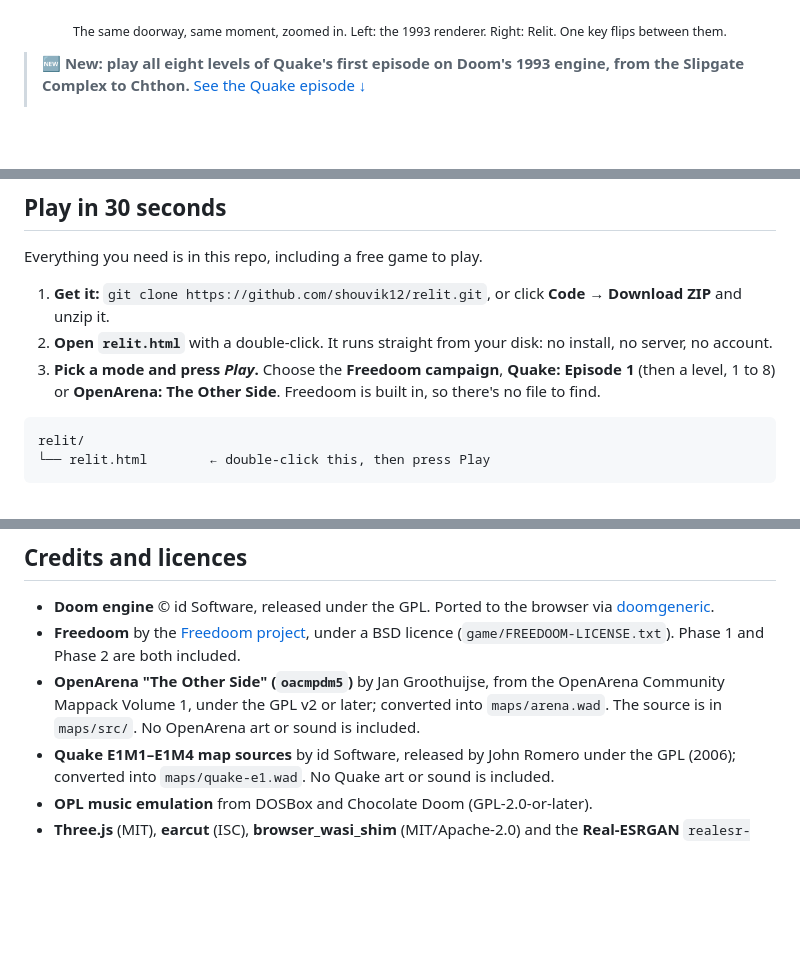
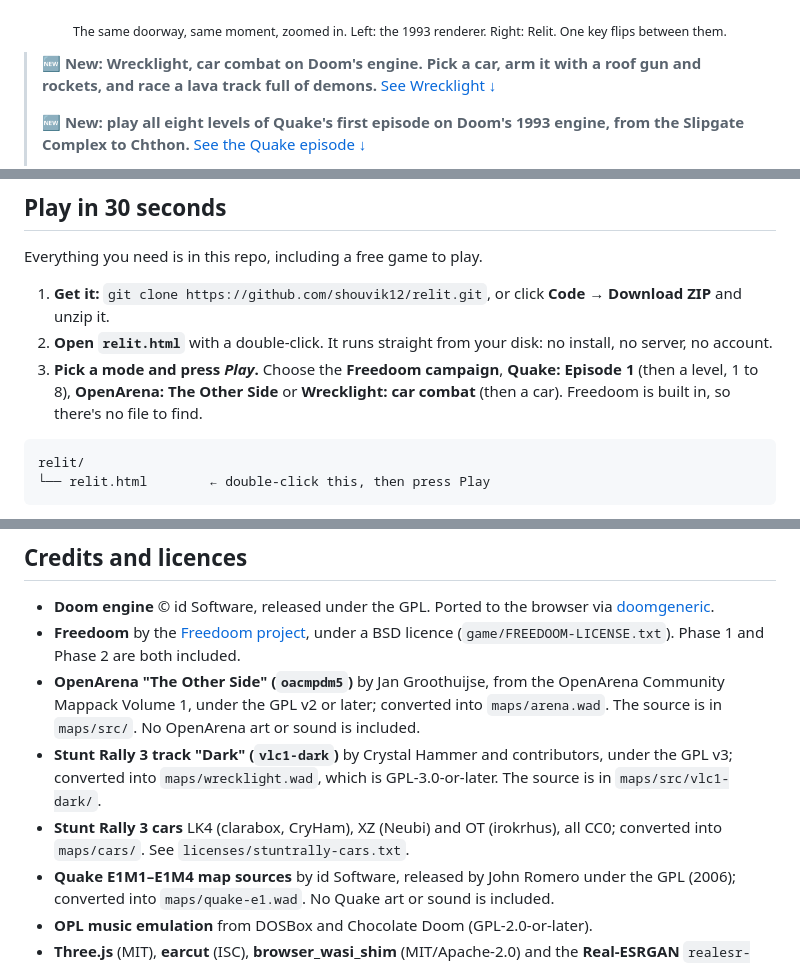
Before and after one commit to shouvik12/relit, a Markdown page: README.md, 3 parts joined by grey strips. Rendered like a GitHub page; blank space fills up the shorter version.

````diff
--- a/README.md
+++ b/README.md
@@ -8,6 +8,8 @@ Relit keeps Doom's original engine running the game, every rule, monster and doo
 
 <p align="center"><sub>The same doorway, same moment, zoomed in. Left: the 1993 renderer. Right: Relit. One key flips between them.</sub></p>
 
+> 🆕 **New: Wrecklight, car combat on Doom's engine. Pick a car, arm it with a roof gun and rockets, and race a lava track full of demons.** [See Wrecklight ↓](#bonus-level-wrecklight-car-combat)
+>
 > 🆕 **New: play all eight levels of Quake's first episode on Doom's 1993 engine, from the Slipgate Complex to Chthon.** [See the Quake episode ↓](#bonus-episode-quake-episode-1)
 >
 > 🆕 **New: a Quake III-style arena from OpenArena, packed with Doom II's toughest monsters.** [See the arena ↓](#bonus-level-openarena-the-other-side)
@@ -20,7 +22,7 @@ Everything you need is in this repo, including a free game to play.
 
 1. **Get it:** `git clone https://github.com/shouvik12/relit.git`, or click **Code → Download ZIP** and unzip it.
 2. **Open `relit.html`** with a double-click. It runs straight from your disk: no install, no server, no account.
-3. **Pick a mode and press _Play_.** Choose the **Freedoom campaign**, **Quake: Episode 1** (then a level, 1 to 8) or **OpenArena: The Other Side**. Freedoom is built in, so there's no file to find.
+3. **Pick a mode and press _Play_.** Choose the **Freedoom campaign**, **Quake: Episode 1** (then a level, 1 to 8), **OpenArena: The Other Side** or **Wrecklight: car combat** (then a car). Freedoom is built in, so there's no file to find.
 
 ```
 relit/
@@ -175,6 +221,8 @@ Played your own `doom2.wad` with it? Found a room that looks incredible with the
 - **Doom engine** © id Software, released under the GPL. Ported to the browser via [doomgeneric](https://github.com/ozkl/doomgeneric).
 - **Freedoom** by the [Freedoom project](https://freedoom.github.io), under a BSD licence (`game/FREEDOOM-LICENSE.txt`). Phase 1 and Phase 2 are both included.
 - **OpenArena "The Other Side" (`oacmpdm5`)** by Jan Groothuijse, from the OpenArena Community Mappack Volume 1, under the GPL v2 or later; converted into `maps/arena.wad`. The source is in `maps/src/`. No OpenArena art or sound is included.
+- **Stunt Rally 3 track "Dark" (`vlc1-dark`)** by Crystal Hammer and contributors, under the GPL v3; converted into `maps/wrecklight.wad`, which is GPL-3.0-or-later. The source is in `maps/src/vlc1-dark/`.
+- **Stunt Rally 3 cars** LK4 (clarabox, CryHam), XZ (Neubi) and OT (irokrhus), all CC0; converted into `maps/cars/`. See `licenses/stuntrally-cars.txt`.
 - **Quake E1M1–E1M4 map sources** by id Software, released by John Romero under the GPL (2006); converted into `maps/quake-e1.wad`. No Quake art or sound is included.
 - **OPL music emulation** from DOSBox and Chocolate Doom (GPL-2.0-or-later).
 - **Three.js** (MIT), **earcut** (ISC), **browser_wasi_shim** (MIT/Apache-2.0) and the **Real-ESRGAN** `realesr-general-x4v3` model weights (BSD-3-Clause). See `licenses/`.
````
Also changed, not shown: other parts of README.md (+44 -0 lines), maps/README.md (+35 -0 lines), docs/wrecklight.jpg (added).
